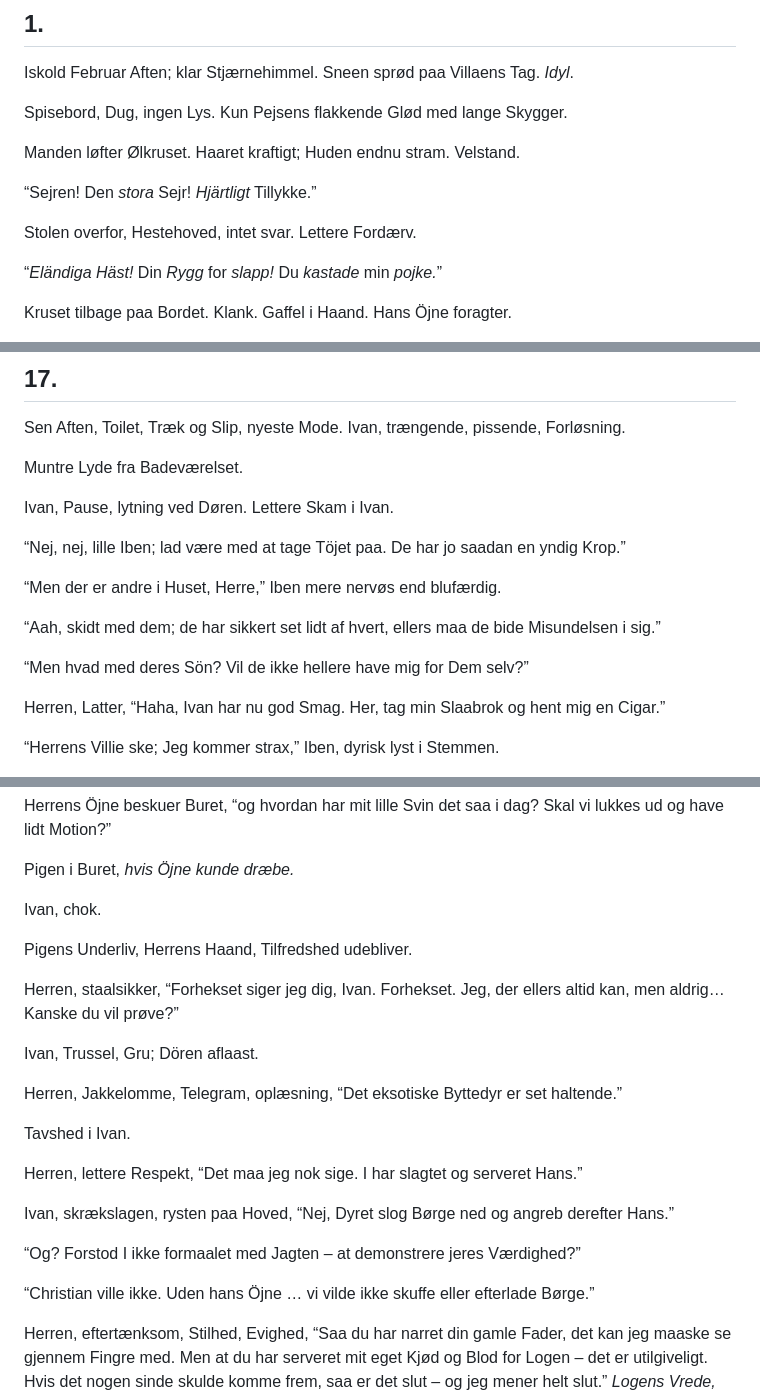
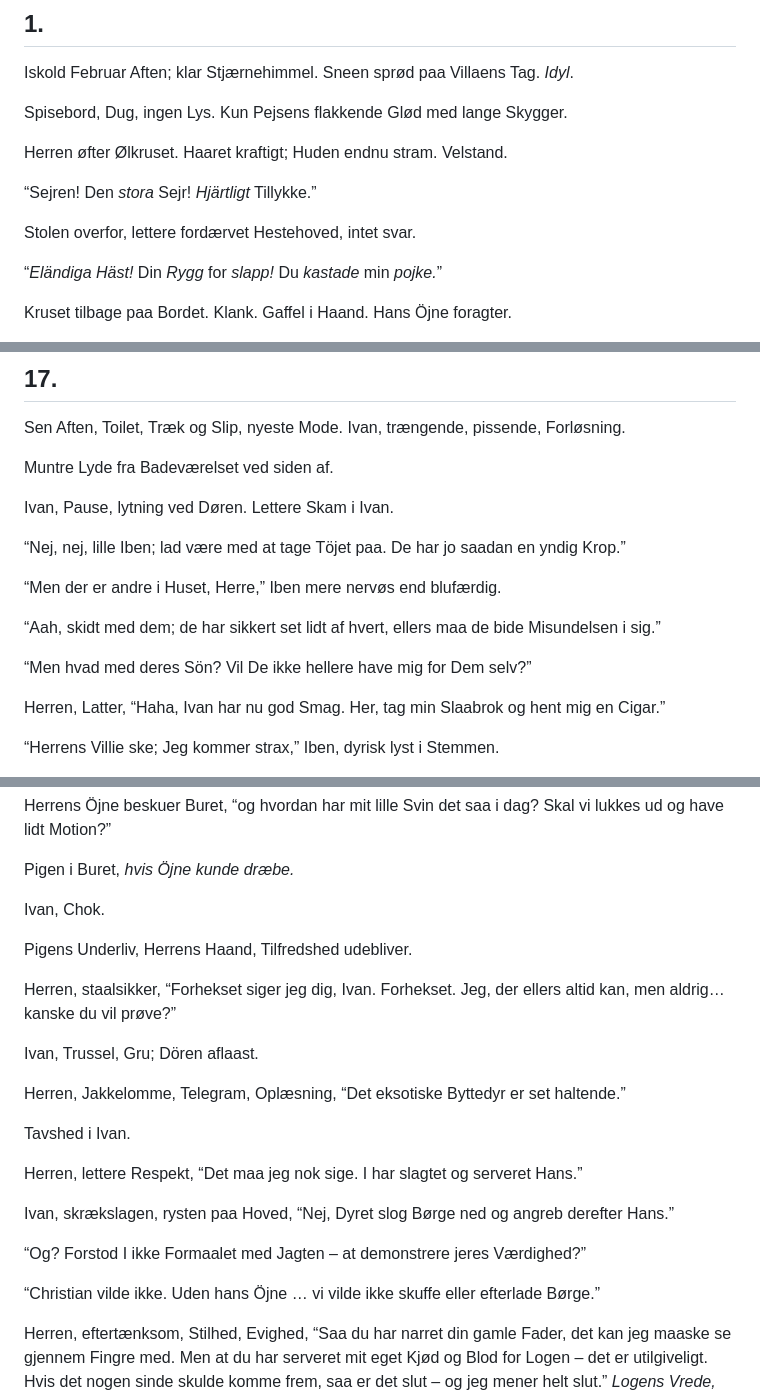
Before and after one commit to spamd42/fiction, a Markdown page: 1899; Brødre i Kjød og Blod.md, 3 parts joined by grey strips. GitHub-like rendering.

```diff
--- a/1899; Brødre i Kjød og Blod.md
+++ b/1899; Brødre i Kjød og Blod.md
@@ -8,11 +8,11 @@ Iskold Februar Aften; klar Stjærnehimmel. Sneen sprød paa Villaens Tag. *Idyl*
 
 Spisebord, Dug, ingen Lys. Kun Pejsens flakkende Glød med lange Skygger.
 
-Manden løfter Ølkruset. Haaret kraftigt; Huden endnu stram. Velstand.
+Herren øfter Ølkruset. Haaret kraftigt; Huden endnu stram. Velstand.
 
 “Sejren\! Den *stora* Sejr\! *Hjärtligt* Tillykke.”
 
-Stolen overfor, Hestehoved, intet svar. Lettere Fordærv.
+Stolen overfor, lettere fordærvet Hestehoved, intet svar.
 
 “*Eländiga* *Häst\!* Din *Rygg* for *slapp\!* Du *kastade* min *pojke.*”
 
@@ -796,7 +794,7 @@ Herren, pædagogisk, lettere haanende, “Et lille Gratiale bringer Smilet frem.
 
 Sen Aften, Toilet, Træk og Slip, nyeste Mode. Ivan, trængende, pissende, Forløsning.
 
-Muntre Lyde fra Badeværelset.
+Muntre Lyde fra Badeværelset ved siden af.
 
 Ivan, Pause, lytning ved Døren. Lettere Skam i Ivan.
 
@@ -806,7 +804,7 @@ Ivan, Pause, lytning ved Døren. Lettere Skam i Ivan.
 
 “Aah, skidt med dem; de har sikkert set lidt af hvert, ellers maa de bide Misundelsen i sig.”
 
-“Men hvad med deres Sön? Vil de ikke hellere have mig for Dem selv?”
+“Men hvad med deres Sön? Vil De ikke hellere have mig for Dem selv?”
 
 Herren, Latter, “Haha, Ivan har nu god Smag. Her, tag min Slaabrok og hent mig en Cigar.”
 
@@ -856,15 +854,15 @@ Herrens Öjne beskuer Buret, “og hvordan har mit lille Svin det saa i dag? Ska
 
 Pigen i Buret, *hvis Öjne kunde dræbe.*
 
-Ivan, chok.
+Ivan, Chok.
 
 Pigens Underliv, Herrens Haand, Tilfredshed udebliver.
 
-Herren, staalsikker, “Forhekset siger jeg dig, Ivan. Forhekset. Jeg, der ellers altid kan, men aldrig… Kanske du vil prøve?”
+Herren, staalsikker, “Forhekset siger jeg dig, Ivan. Forhekset. Jeg, der ellers altid kan, men aldrig… kanske du vil prøve?”
 
 Ivan, Trussel, Gru; Dören aflaast.
 
-Herren, Jakkelomme, Telegram, oplæsning, “Det eksotiske Byttedyr er set haltende.”
+Herren, Jakkelomme, Telegram, Oplæsning, “Det eksotiske Byttedyr er set haltende.”
 
 Tavshed i Ivan.
 
@@ -872,9 +870,9 @@ Herren, lettere Respekt, “Det maa jeg nok sige. I har slagtet og serveret Hans
 
 Ivan, skrækslagen, rysten paa Hoved, “Nej, Dyret slog Børge ned og angreb derefter Hans.”
 
-“Og? Forstod I ikke formaalet med Jagten – at demonstrere jeres Værdighed?”
+“Og? Forstod I ikke Formaalet med Jagten – at demonstrere jeres Værdighed?”
 
-“Christian ville ikke. Uden hans Öjne … vi vilde ikke skuffe eller efterlade Børge.”
+“Christian vilde ikke. Uden hans Öjne … vi vilde ikke skuffe eller efterlade Børge.”
 
 Herren, eftertænksom, Stilhed, Evighed, “Saa du har narret din gamle Fader, det kan jeg maaske se gjennem Fingre med. Men at du har serveret mit eget Kjød og Blod for Logen – det er utilgiveligt. Hvis det nogen sinde skulde komme frem, saa er det slut – og jeg mener helt slut.” *Logens Vrede, Guds Hammer.*
 
```
Also changed, not shown: other parts of 1899; Brødre i Kjød og Blod.md (+11 -13 lines).
